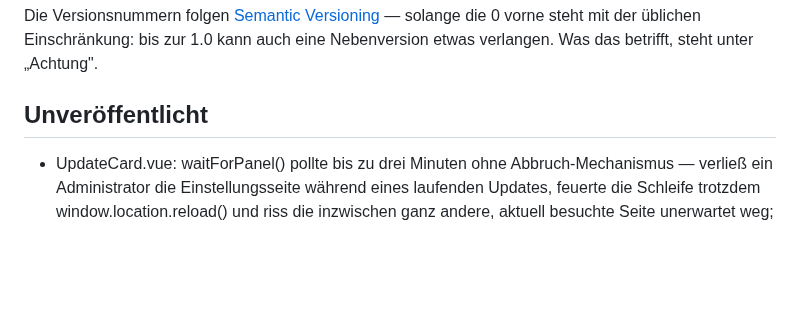
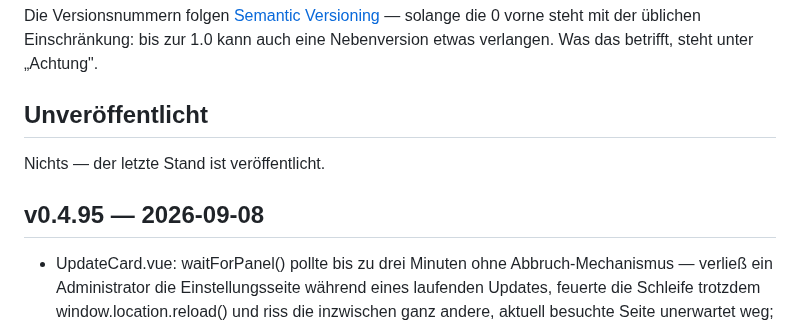
Before and after one commit to marion909/VoltPanel, a Markdown page: CHANGELOG.md, the part around the change. Drawn GitHub-style; blank space fills up the shorter version.

Commit message:
CHANGELOG.md: v0.4.95

```diff
--- a/CHANGELOG.md
+++ b/CHANGELOG.md
@@ -12,6 +12,10 @@ solange die 0 vorne steht mit der üblichen Einschränkung: bis zur 1.0 kann auc
 eine Nebenversion etwas verlangen. Was das betrifft, steht unter „Achtung".
 
 ## Unveröffentlicht
+
+Nichts — der letzte Stand ist veröffentlicht.
+
+## v0.4.95 — 2026-09-08
 
 - UpdateCard.vue: waitForPanel() pollte bis zu drei Minuten ohne
   Abbruch-Mechanismus — verließ ein Administrator die
```
